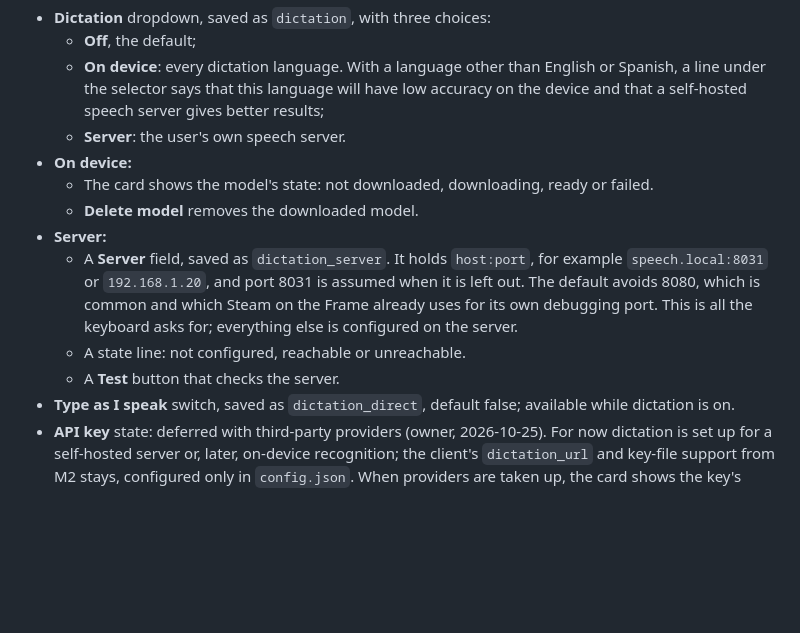
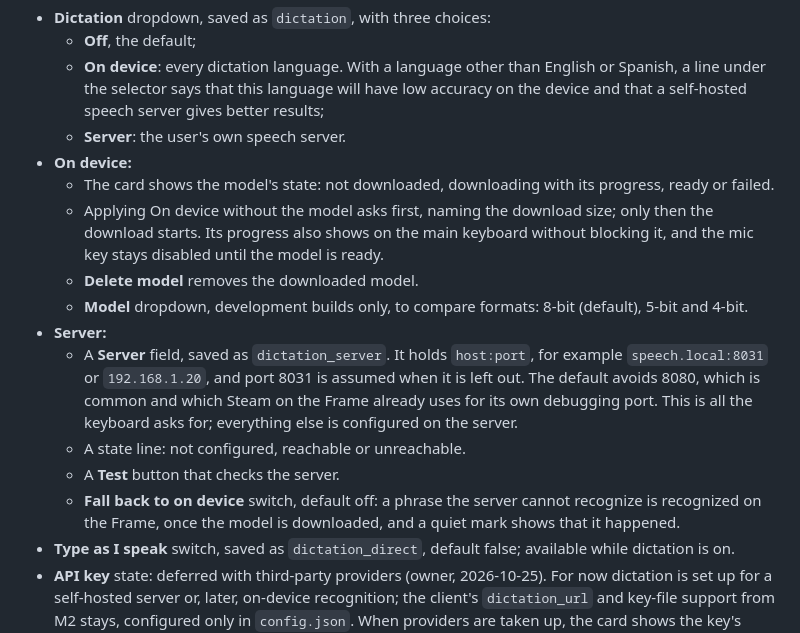
Before and after one commit to TaiKeid/steam-frame-full-keyboard, a Markdown page: docs/dictation.md, the part around one of its changes. Rendered like a GitHub page; blank space fills up the shorter version.

```diff
--- a/docs/dictation.md
+++ b/docs/dictation.md
@@ -192,12 +192,15 @@ A new **Dictation** card is placed third: Languages and Layouts, General, Dictat
   - **On device**: every dictation language. With a language other than English or Spanish, a line under the selector says that this language will have low accuracy on the device and that a self-hosted speech server gives better results;
   - **Server**: the user's own speech server.
 - **On device:**
-  - The card shows the model's state: not downloaded, downloading, ready or failed.
+  - The card shows the model's state: not downloaded, downloading with its progress, ready or failed.
+  - Applying On device without the model asks first, naming the download size; only then the download starts. Its progress also shows on the main keyboard without blocking it, and the mic key stays disabled until the model is ready.
   - **Delete model** removes the downloaded model.
+  - **Model** dropdown, development builds only, to compare formats: 8-bit (default), 5-bit and 4-bit.
 - **Server:**
   - A **Server** field, saved as `dictation_server`. It holds `host:port`, for example `speech.local:8031` or `192.168.1.20`, and port 8031 is assumed when it is left out. The default avoids 8080, which is common and which Steam on the Frame already uses for its own debugging port. This is all the keyboard asks for; everything else is configured on the server.
   - A state line: not configured, reachable or unreachable.
   - A **Test** button that checks the server.
+  - **Fall back to on device** switch, default off: a phrase the server cannot recognize is recognized on the Frame, once the model is downloaded, and a quiet mark shows that it happened.
 - **Type as I speak** switch, saved as `dictation_direct`, default false; available while dictation is on.
 - **API key** state: deferred with third-party providers (owner, 2026-10-25). For now dictation is set up for a self-hosted server or, later, on-device recognition; the client's `dictation_url` and key-file support from M2 stays, configured only in `config.json`. When providers are taken up, the card shows the key's state (set or missing) with **Delete key**, never the key itself.
 
```
Also changed, not shown: other parts of docs/dictation.md (+17 -17 lines).
